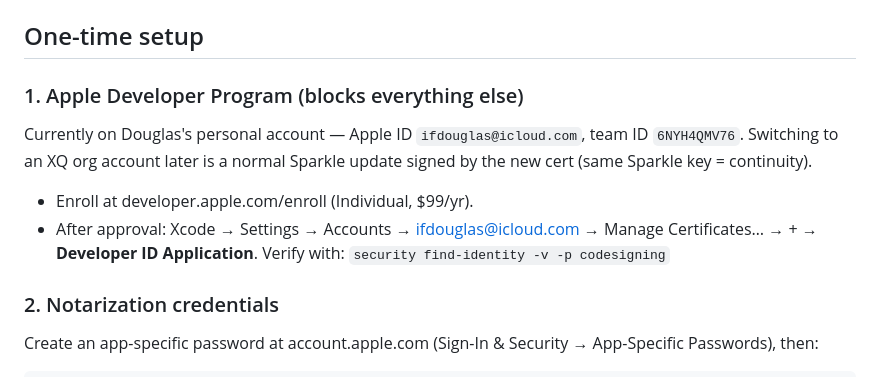
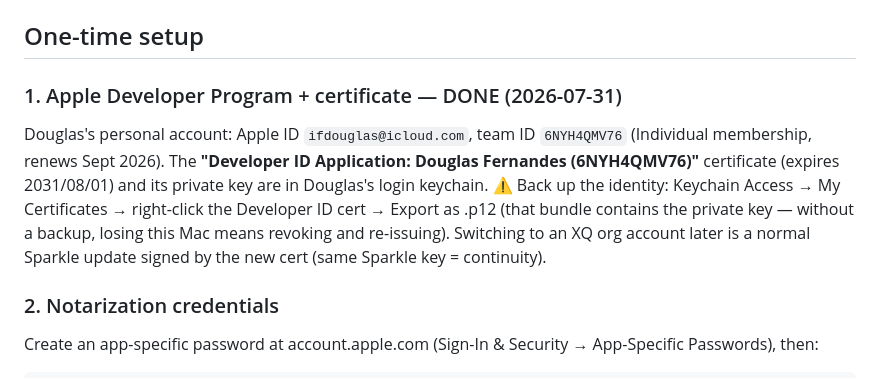
Before and after one commit to xq-labs/xq-lesson-lab, a Markdown page: RELEASING.md, the part around the change. GitHub-like rendering.

Commit message:
RELEASING.md: Developer ID certificate issued and verified
Cert created via the developer portal (CSR flow), imported to the login
keychain, and exercised: make-app.sh now produces a Developer ID-signed
hardened-runtime bundle. Only notarization credentials remain.

Co-Authored-By: Claude Fable 5 <noreply@anthropic.com>

```diff
--- a/RELEASING.md
+++ b/RELEASING.md
@@ -16,14 +16,16 @@ SHA-256 (`AppInfo.modelSHA256`), and installed under
 
 ## One-time setup
 
-### 1. Apple Developer Program (blocks everything else)
-Currently on Douglas's personal account — Apple ID `ifdouglas@icloud.com`,
-team ID `6NYH4QMV76`. Switching to an XQ org account later is a normal
-Sparkle update signed by the new cert (same Sparkle key = continuity).
-- Enroll at developer.apple.com/enroll (Individual, $99/yr).
-- After approval: Xcode → Settings → Accounts → ifdouglas@icloud.com →
-  Manage Certificates… → + → **Developer ID Application**. Verify with:
-  `security find-identity -v -p codesigning`
+### 1. Apple Developer Program + certificate — DONE (2026-07-31)
+Douglas's personal account: Apple ID `ifdouglas@icloud.com`, team ID
+`6NYH4QMV76` (Individual membership, renews Sept 2026). The
+**"Developer ID Application: Douglas Fernandes (6NYH4QMV76)"** certificate
+(expires 2031/08/01) and its private key are in Douglas's login keychain.
+⚠️ Back up the identity: Keychain Access → My Certificates → right-click the
+Developer ID cert → Export as .p12 (that bundle contains the private key —
+without a backup, losing this Mac means revoking and re-issuing).
+Switching to an XQ org account later is a normal Sparkle update signed by
+the new cert (same Sparkle key = continuity).
 
 ### 2. Notarization credentials
 Create an app-specific password at account.apple.com (Sign-In & Security →
```
